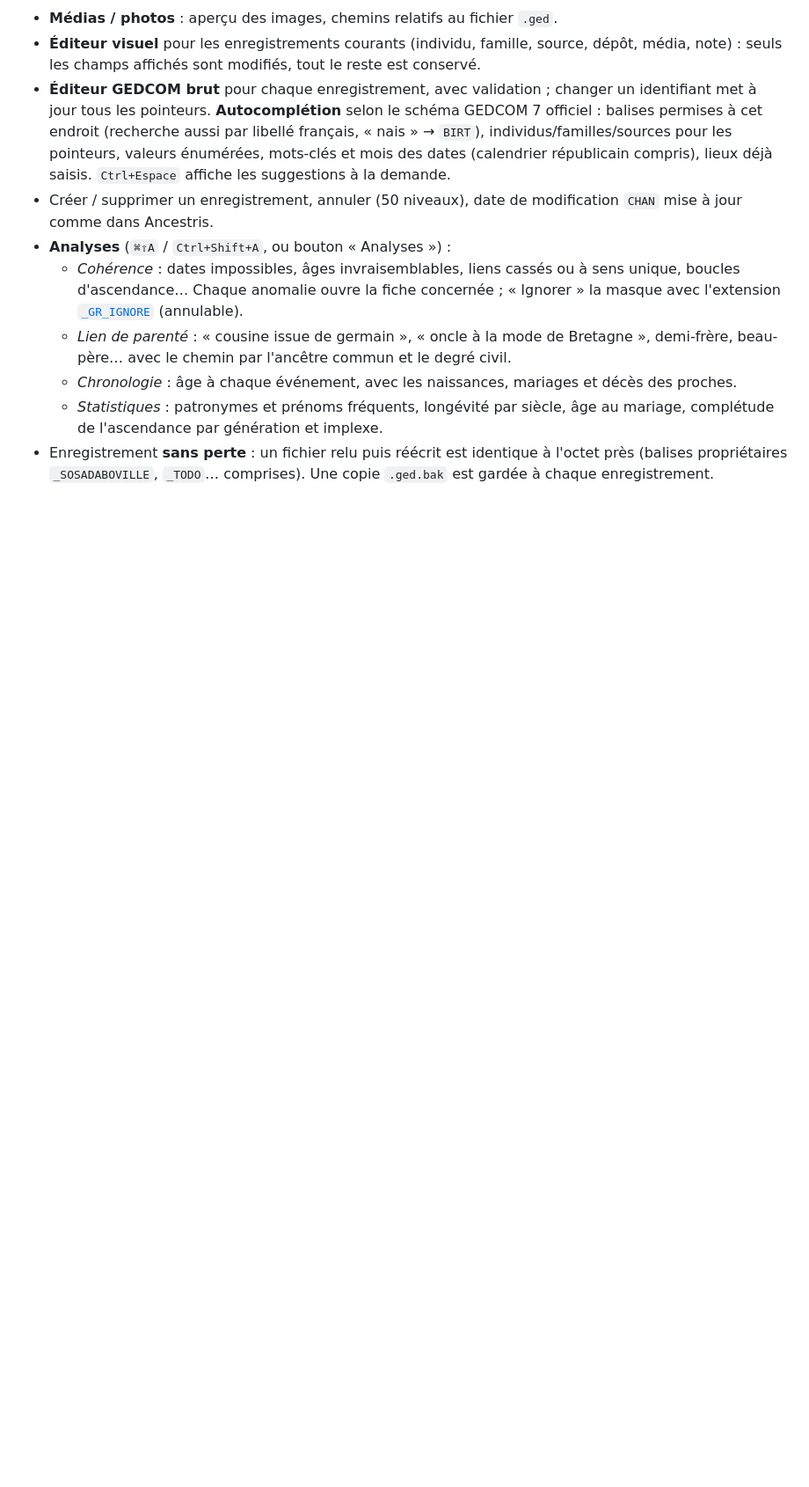
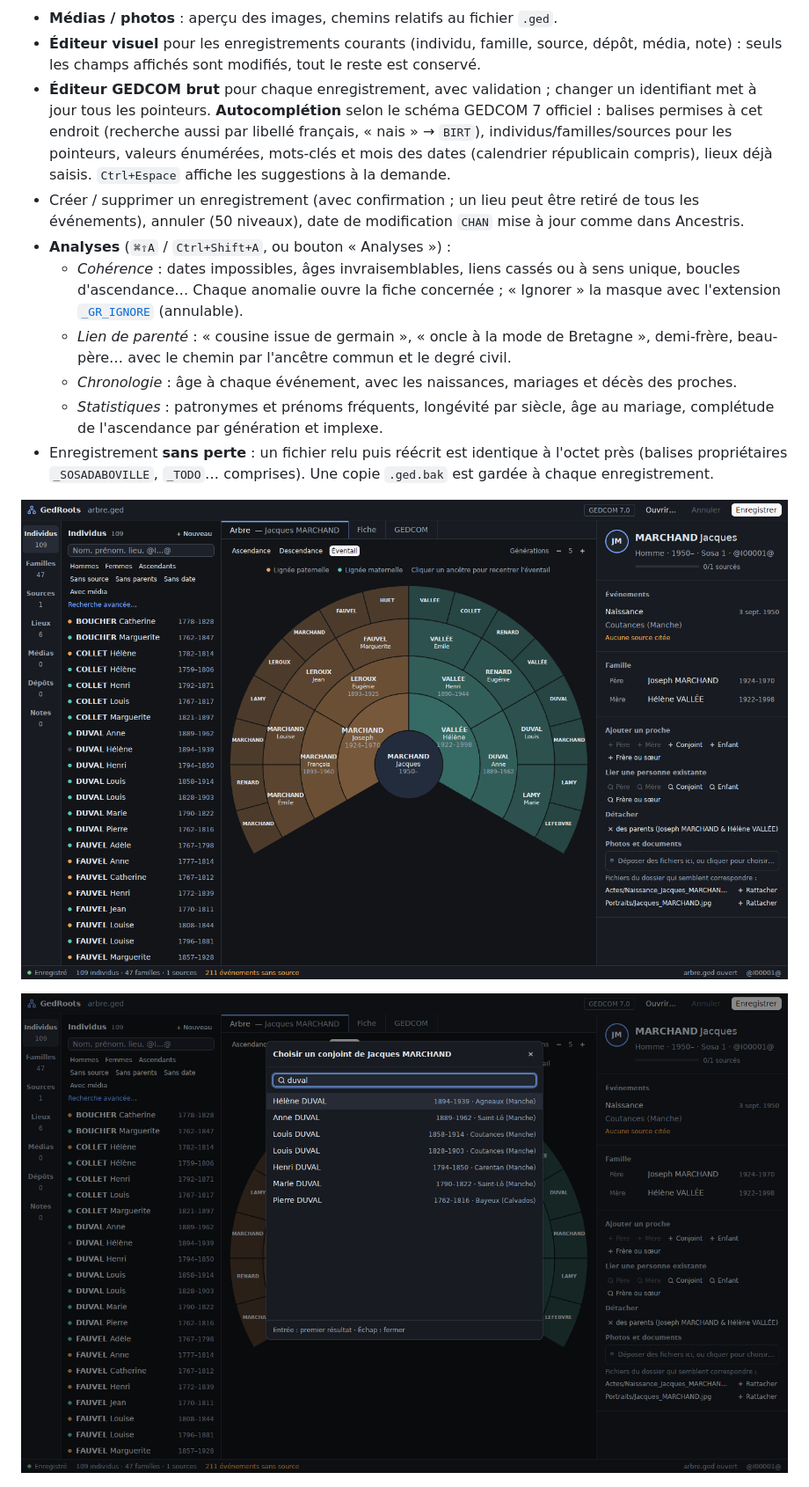
Before and after one commit to gedroots/gedroots, a Markdown page: README.md, the part around one of its changes. Shown at 88% size. Rendered like a GitHub page; pictures changed too: docs/capture-eventail.png (added), docs/capture-lier.png (added); blank space fills up the shorter version.

```diff
--- a/README.md
+++ b/README.md
@@ -36,7 +46,8 @@ et suit la maquette « Lignée » (thème sombre, barre d'activité, liste, arbr
   « nais » → `BIRT`), individus/familles/sources pour les pointeurs, valeurs énumérées,
   mots-clés et mois des dates (calendrier républicain compris), lieux déjà saisis.
   `Ctrl+Espace` affiche les suggestions à la demande.
-- Créer / supprimer un enregistrement, annuler (50 niveaux), date de modification `CHAN`
+- Créer / supprimer un enregistrement (avec confirmation ; un lieu peut être retiré de tous
+  les événements), annuler (50 niveaux), date de modification `CHAN`
   mise à jour comme dans Ancestris.
 - **Analyses** (`⌘⇧A` / `Ctrl+Shift+A`, ou bouton « Analyses ») :
   - *Cohérence* : dates impossibles, âges invraisemblables, liens cassés ou à sens unique,
@@ -50,6 +61,10 @@ et suit la maquette « Lignée » (thème sombre, barre d'activité, liste, arbr
 - Enregistrement **sans perte** : un fichier relu puis réécrit est identique à l'octet près
   (balises propriétaires `_SOSADABOVILLE`, `_TODO`… comprises). Une copie `.ged.bak` est
   gardée à chaque enregistrement.
+
+![Éventail](docs/capture-eventail.png)
+
+![Lier une personne existante](docs/capture-lier.png)
 
 ![Éditeur visuel](docs/capture-fiche.png)
 
```
Also changed, not shown: other parts of README.md (+14 -4 lines), 9 other files.
